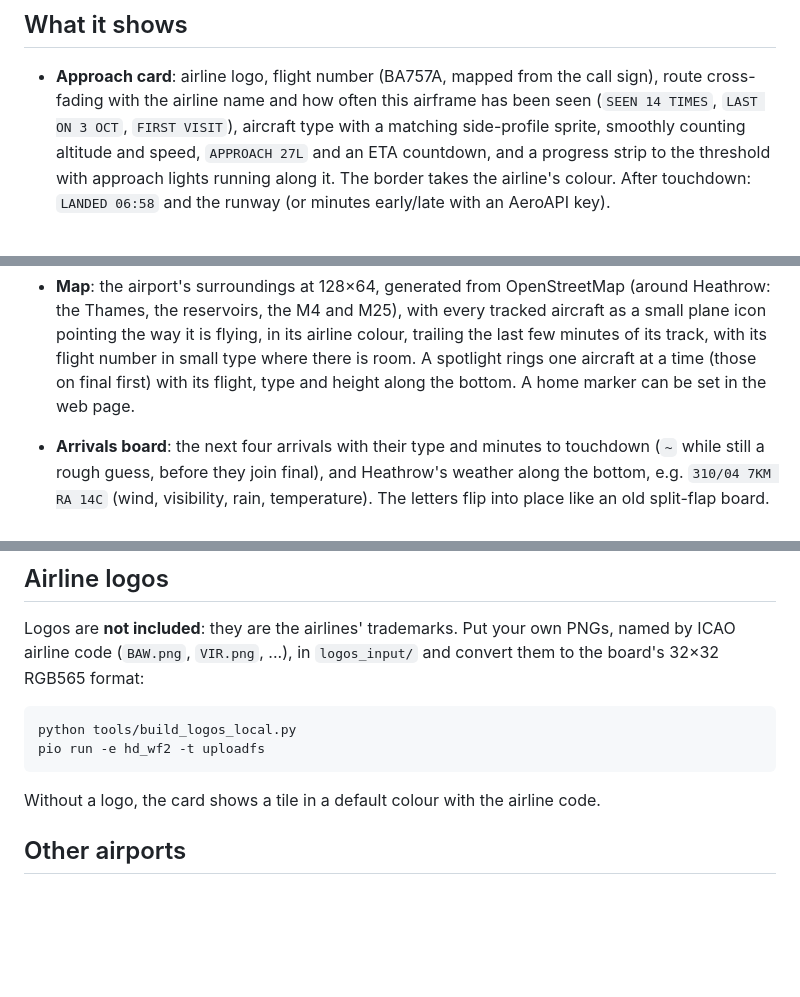
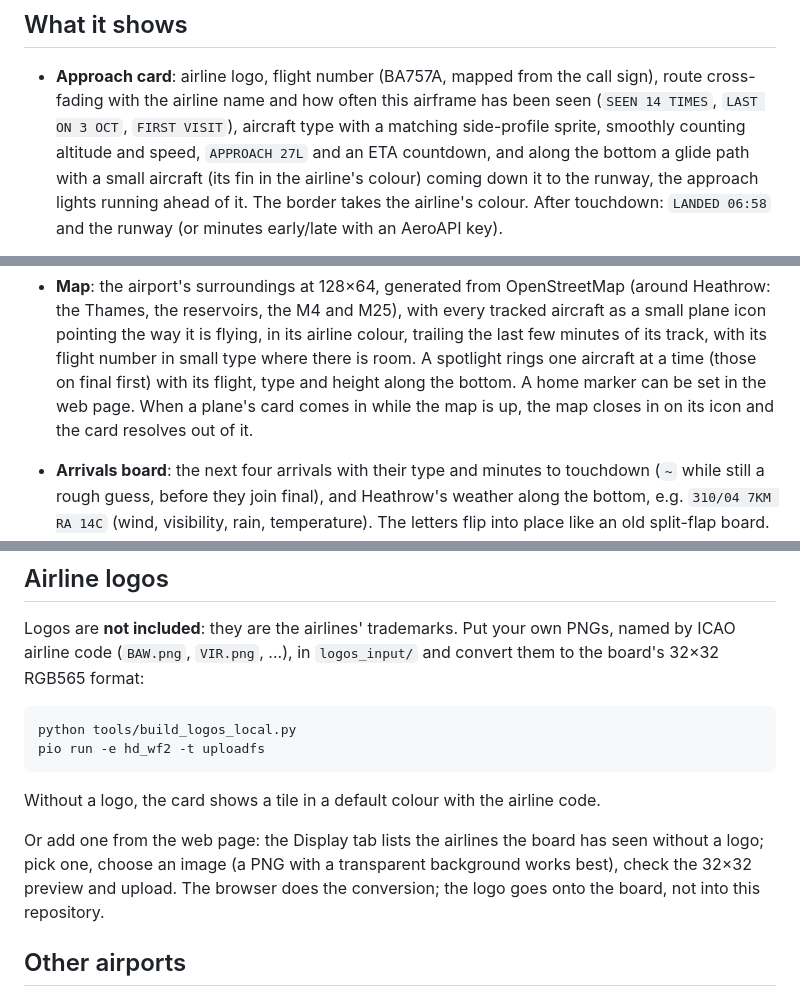
Before and after one commit to SamHoughton/Glideslope, a Markdown page: README.md, 3 parts joined by grey strips. Rendered like a GitHub page; blank space fills up the shorter version.

```diff
--- a/README.md
+++ b/README.md
@@ -84,8 +89,9 @@ spotter, phone alerts and Home Assistant, system, log), firmware updates and a l
   airframe has been seen (`SEEN 14 TIMES`, `LAST ON 3 OCT`, `FIRST VISIT`),
   aircraft type with a
   matching side-profile sprite, smoothly counting altitude and speed,
-  `APPROACH 27L` and an ETA countdown, and a progress strip to the threshold
-  with approach lights running along it. The border takes the airline's
+  `APPROACH 27L` and an ETA countdown, and along the bottom a glide path with
+  a small aircraft (its fin in the airline's colour) coming down it to the
+  runway, the approach lights running ahead of it. The border takes the airline's
   colour. After touchdown: `LANDED 06:58` and the runway (or minutes
   early/late with an AeroAPI key).
 - **More on final**: while an arrival is on final its card takes turns
@@ -131,7 +137,9 @@ spotter, phone alerts and Home Assistant, system, log), firmware updates and a l
   trailing the last few minutes of its track, with its flight number in
   small type where there is room. A spotlight rings one aircraft at a time
   (those on final first) with its flight, type and height along the bottom.
-  A home marker can be set in the web page.
+  A home marker can be set in the web page. When a plane's card comes in
+  while the map is up, the map closes in on its icon and the card resolves
+  out of it.
 - **Arrivals board**: the next four arrivals with their type and
   minutes to touchdown (`~` while still a rough guess, before they join
   final), and Heathrow's weather along the bottom, e.g. `310/04 7KM RA 14C`
@@ -342,6 +358,12 @@ pio run -e hd_wf2 -t uploadfs
 
 Without a logo, the card shows a tile in a default colour with the airline code.
 
+Or add one from the web page: the Display tab lists the airlines the board
+has seen without a logo; pick one, choose an image (a PNG with a
+transparent background works best), check the 32×32 preview and upload.
+The browser does the conversion; the logo goes onto the board, not into
+this repository.
+
 ## Other airports
 
 Heathrow is built in. For another airport, install an **airport pack** from
```
Also changed, not shown: other parts of README.md (+19 -6 lines), CHANGELOG.md (+28 -0 lines), docs/beam-rain.png (added), docs/runway-change.png (added).
